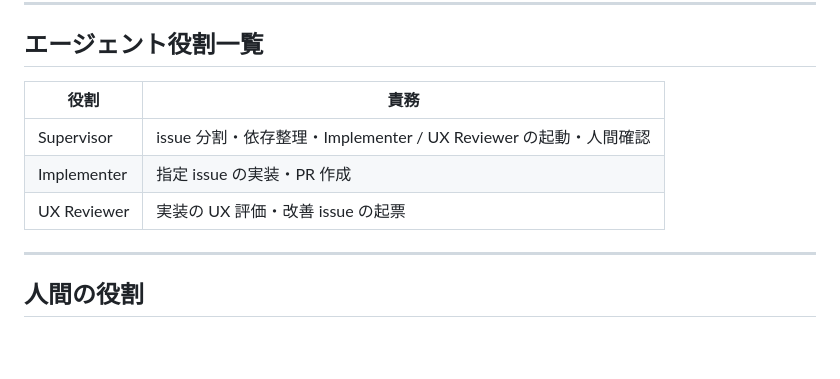
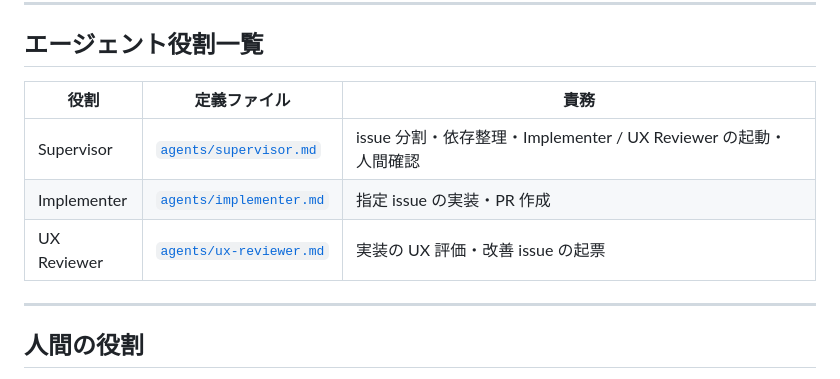
Before and after one commit to ytahara-0119/simple-git-view, a Markdown page: docs/workflow.md, the part around one of its changes. Rendered like a GitHub page; blank space fills up the shorter version.

```diff
--- a/docs/workflow.md
+++ b/docs/workflow.md
@@ -171,11 +135,11 @@ UI 構成を大胆に変更する提案も歓迎します。
 
 ## エージェント役割一覧
 
-| 役割 | 責務 |
-|------|------|
-| Supervisor | issue 分割・依存整理・Implementer / UX Reviewer の起動・人間確認 |
-| Implementer | 指定 issue の実装・PR 作成 |
-| UX Reviewer | 実装の UX 評価・改善 issue の起票 |
+| 役割 | 定義ファイル | 責務 |
+|------|------------|------|
+| Supervisor | [`agents/supervisor.md`](../agents/supervisor.md) | issue 分割・依存整理・Implementer / UX Reviewer の起動・人間確認 |
+| Implementer | [`agents/implementer.md`](../agents/implementer.md) | 指定 issue の実装・PR 作成 |
+| UX Reviewer | [`agents/ux-reviewer.md`](../agents/ux-reviewer.md) | 実装の UX 評価・改善 issue の起票 |
 
 ---
 
```
Also changed, not shown: other parts of docs/workflow.md (+11 -47 lines), agents/ux-reviewer.md (added, +102 -0 lines).
